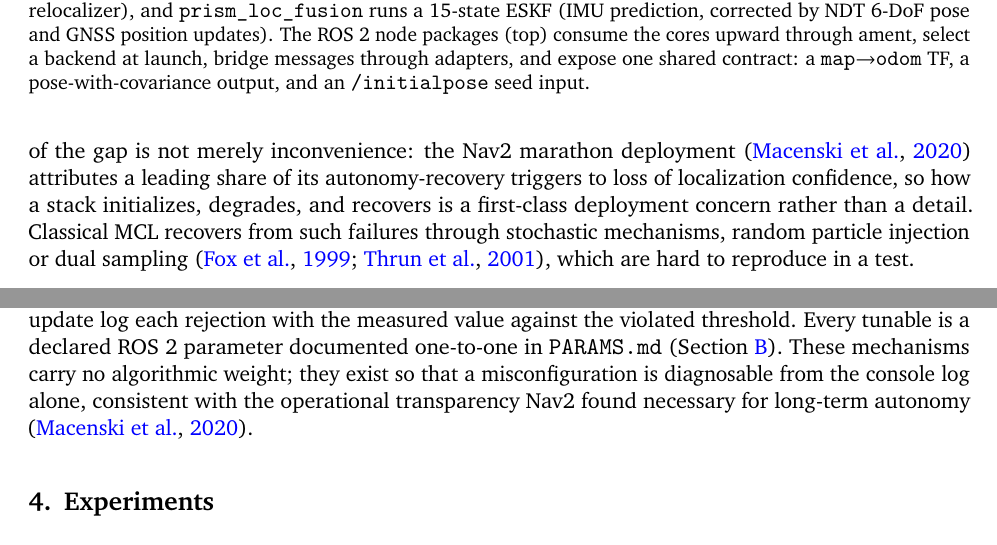
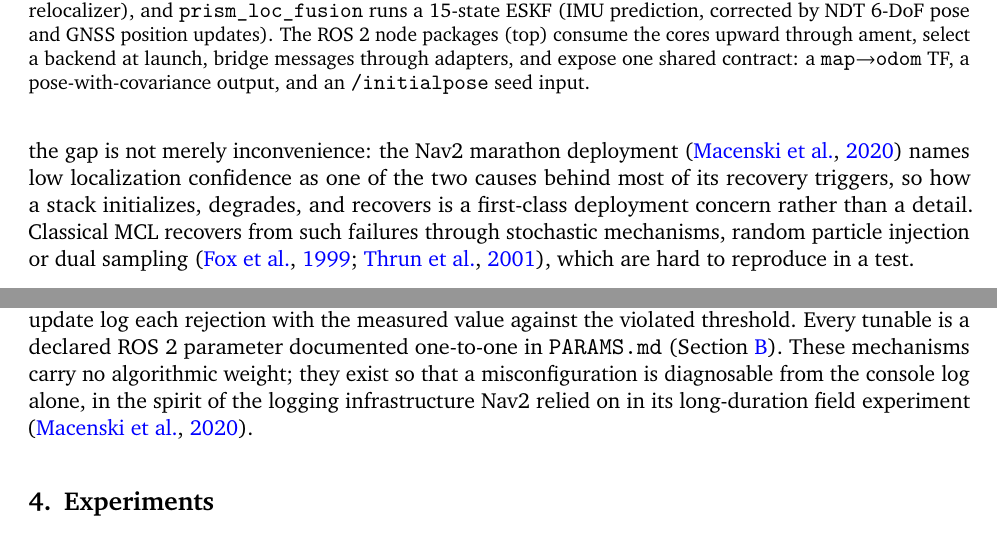
Before and after one commit to kjungmo/prism_loc, a LaTeX document (docs/paper/arxiv_ref/main.tex, which reads docs/paper/arxiv_ref/sections/1_introduction.tex, docs/paper/arxiv_ref/sections/3_method.tex): two parts of pages 2 and 10 of 20, joined at a grey line, cut so that both start at the same text. Compiled offline with pdfLaTeX.

Commit message:
paper: citation audit fixes
Claude-Session: https://claude.ai/code/session_01Y5Fn1QjE9vefxYFnFN1WWC

```diff
--- a/docs/paper/arxiv_ref/sections/1_introduction.tex
+++ b/docs/paper/arxiv_ref/sections/1_introduction.tex
@@ -4,7 +4,7 @@
 
 Localizing a mobile robot against a prior map is, on paper, a solved problem, but in practice it is solved in fragments. A team fielding a 2D LiDAR reaches for \code{nav2\_amcl}, a particle filter that tracks a planar pose against an occupancy grid and nothing else. A team with a 3D LiDAR reaches instead for an \code{hdl\_localization}-style tracker built around 3D NDT registration \citep{koide2019portable}. A team that must fuse inertial and satellite measurements reaches for a \code{robot\_localization}-style node \citep{moore2014generalized}, which composes an EKF over odometry, IMU, and GNSS but treats the map-relative LiDAR measurement as someone else's problem. Each of these tools carries its own topic interface, parameter vocabulary, initialization ritual, and recovery story, so a practitioner who moves from a 2D platform to a 3D one, or who adds a GNSS receiver, re-integrates from scratch.
 
-The gap is recognized by the maintainers of the ROS~2 navigation ecosystem. Their survey \citep{macenski2023survey} catalogs the shortcomings of AMCL and sketches, as unbuilt future work, a modular framework of swappable 2D and 3D localization components behind a common interface. The cost of the gap is not merely inconvenience: the Nav2 marathon deployment \citep{macenski2020marathon} attributes a leading share of its autonomy-recovery triggers to loss of localization confidence, so how a stack initializes, degrades, and recovers is a first-class deployment concern rather than a detail. Classical MCL recovers from such failures through stochastic mechanisms, random particle injection or dual sampling \citep{fox1999efficient,thrun2001robust}, which are hard to reproduce in a test.
+The gap is recognized by the maintainers of the ROS~2 navigation ecosystem. Their survey \citep{macenski2023survey} catalogs the shortcomings of AMCL and sketches, as unbuilt future work, a modular framework of swappable 2D and 3D localization components behind a common interface. The cost of the gap is not merely inconvenience: the Nav2 marathon deployment \citep{macenski2020marathon} names low localization confidence as one of the two causes behind most of its recovery triggers, so how a stack initializes, degrades, and recovers is a first-class deployment concern rather than a detail. Classical MCL recovers from such failures through stochastic mechanisms, random particle injection or dual sampling \citep{fox1999efficient,thrun2001robust}, which are hard to reproduce in a test.
 
 To overcome this fragmentation, we introduce \emph{\sname}, an engineering response that packages three map-based LiDAR localization backends behind one ROS~2 node contract (\Cref{fig:overview}): \code{laser2d}, a 2D likelihood-field Monte Carlo localizer against an occupancy grid; \code{ndt3d}, a 3D NDT-MCL backend that reuses the same particle filter with a voxel-Gaussian measurement model over a prior point cloud, sampling the planar $(x,y,\theta)$ pose; and \code{fusion3d}, a 15-state error-state Kalman filter (ESKF) that fuses 3D LiDAR, IMU, and RTK-GNSS with IMU-bias estimation. All three present the identical interface, a \code{map}$\to$\code{odom} transform, a pose with $6\times6$ covariance, and \code{/initialpose} seeding, so choosing between a 2D scan, a 3D cloud, and an inertial/GNSS-aided configuration is a launch-time decision rather than a change of stack. We claim no new estimator theory: likelihood-field MCL, NDT-MCL, ESKF fusion, and branch-and-bound scan matching are all established. The contribution is the factoring, and it is delivered as usable open-source software:
 \begin{itemize}
--- a/docs/paper/arxiv_ref/sections/3_method.tex
+++ b/docs/paper/arxiv_ref/sections/3_method.tex
@@ -177,4 +177,4 @@ All backends accept a \code{PoseWithCovarianceStamped} on \code{/initialpose}: t
 \end{equation}
 and a position from the first GNSS fix that passes the gate $\{\text{status}\ge s_{\min}\}\wedge\{\text{lat, lon not NaN}\}\wedge\{c_{xx}\le c_{\max}\}$ (\code{gnss\_min\_status}, \code{gnss\_max\_pos\_cov}).
 
-Because a localization node that silently does nothing is the dominant first-run frustration, four diagnostic mechanisms accompany the estimators: (i)~\code{ndt3d} and \code{fusion3d} abort construction with an actionable error when \code{map\_pcd\_path} is empty or fails to load; (ii)~every callback that cannot yet act emits a rate-limited warning naming the unmet precondition and the remedy; (iii)~a 10\,s startup watchdog reports each silent mandatory input together with its live publisher count, separating ``no publisher'' from ``publisher present but QoS-incompatible''; and (iv)~the GNSS gate and the NDT update log each rejection with the measured value against the violated threshold. Every tunable is a declared ROS~2 parameter documented one-to-one in \code{PARAMS.md} (\Cref{app:params}). These mechanisms carry no algorithmic weight; they exist so that a misconfiguration is diagnosable from the console log alone, consistent with the operational transparency Nav2 found necessary for long-term autonomy \citep{macenski2020marathon}.
+Because a localization node that silently does nothing is the dominant first-run frustration, four diagnostic mechanisms accompany the estimators: (i)~\code{ndt3d} and \code{fusion3d} abort construction with an actionable error when \code{map\_pcd\_path} is empty or fails to load; (ii)~every callback that cannot yet act emits a rate-limited warning naming the unmet precondition and the remedy; (iii)~a 10\,s startup watchdog reports each silent mandatory input together with its live publisher count, separating ``no publisher'' from ``publisher present but QoS-incompatible''; and (iv)~the GNSS gate and the NDT update log each rejection with the measured value against the violated threshold. Every tunable is a declared ROS~2 parameter documented one-to-one in \code{PARAMS.md} (\Cref{app:params}). These mechanisms carry no algorithmic weight; they exist so that a misconfiguration is diagnosable from the console log alone, in the spirit of the logging infrastructure Nav2 relied on in its long-duration field experiment \citep{macenski2020marathon}.
```
Also changed, not shown: docs/paper/arxiv_ref/main.bib (+1 -1 lines), docs/paper/arxiv_ref/sections/2_related_works.tex (+1 -1 lines), docs/paper/arxiv_ref/main.bbl, docs/paper/arxiv_ref/main.pdf.
